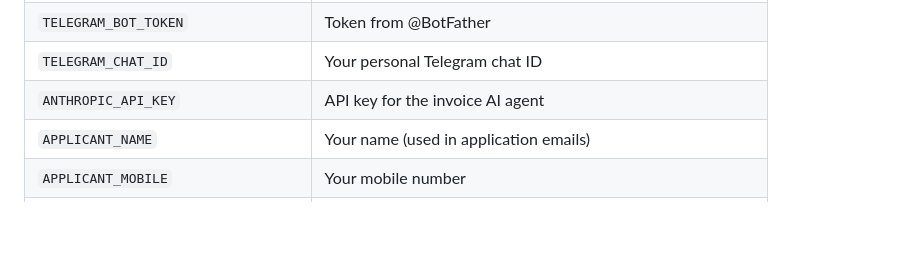
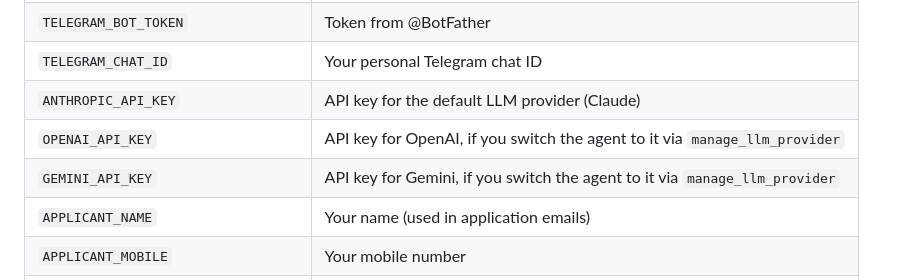
Before and after one commit to seby-dev/organist_bot, a Markdown page: README.md, the part around the change. GitHub-like rendering; blank space fills up the shorter version.

Commit message:
docs: document multi-provider LLM support

```diff
--- a/README.md
+++ b/README.md
@@ -60,7 +60,9 @@ cp .env.example .env
 | `GOOGLE_CALENDAR_CREDENTIALS_FILE` | Path to your service account JSON key |
 | `TELEGRAM_BOT_TOKEN` | Token from @BotFather |
 | `TELEGRAM_CHAT_ID` | Your personal Telegram chat ID |
-| `ANTHROPIC_API_KEY` | API key for the invoice AI agent |
+| `ANTHROPIC_API_KEY` | API key for the default LLM provider (Claude) |
+| `OPENAI_API_KEY` | API key for OpenAI, if you switch the agent to it via `manage_llm_provider` |
+| `GEMINI_API_KEY` | API key for Gemini, if you switch the agent to it via `manage_llm_provider` |
 | `APPLICANT_NAME` | Your name (used in application emails) |
 | `APPLICANT_MOBILE` | Your mobile number |
 | `APPLICANT_VIDEO_1` | Optional performance video link |
```
Also changed, not shown: CLAUDE.md (+6 -3 lines).
